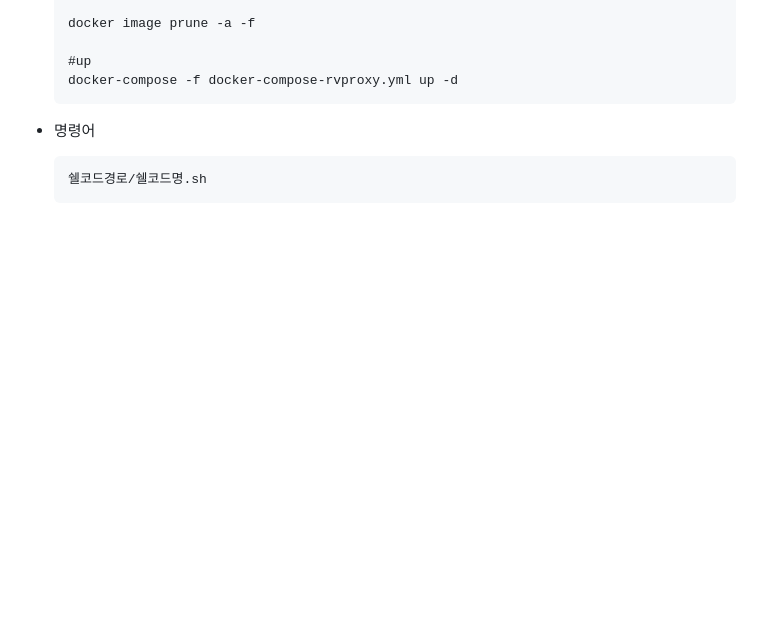
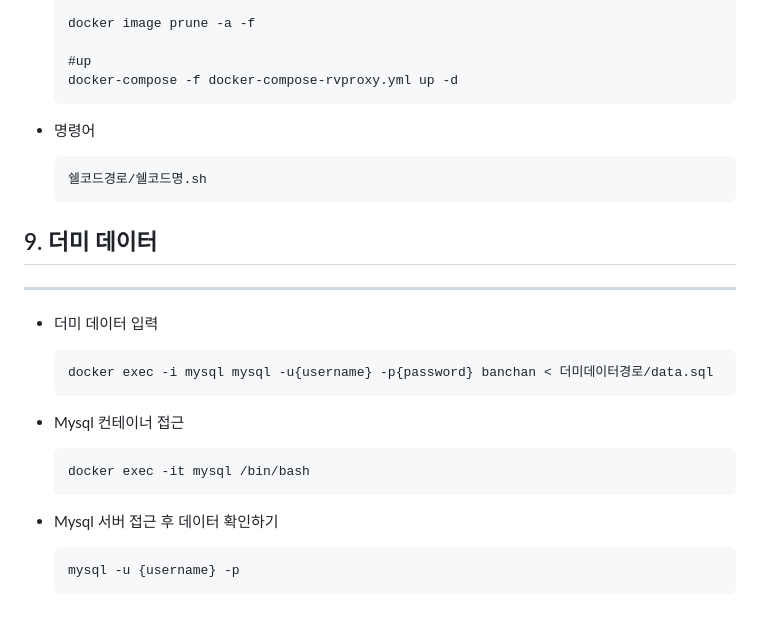
Before and after one commit to wodyddldl333/banchan, a Markdown page: exec/포팅매뉴얼.md, the part around the change. Rendered like a GitHub page; blank space fills up the shorter version.

Commit message:
[Docs] 포팅 매뉴얼 더미데이터 관련 내용 추가

````diff
--- a/exec/포팅매뉴얼.md
+++ b/exec/포팅매뉴얼.md
@@ -1062,3 +1062,22 @@ docker-compose --version
     ```java
     쉘코드경로/쉘코드명.sh
     ```
+
+## 9. 더미 데이터
+
+---
+- 더미 데이터 입력
+
+    ```java
+    docker exec -i mysql mysql -u{username} -p{password} banchan < 더미데이터경로/data.sql
+    ```
+- Mysql 컨테이너 접근
+
+    ```java
+    docker exec -it mysql /bin/bash
+    ```
+- Mysql 서버 접근 후 데이터 확인하기
+
+    ```java
+    mysql -u {username} -p
+    ```
````
